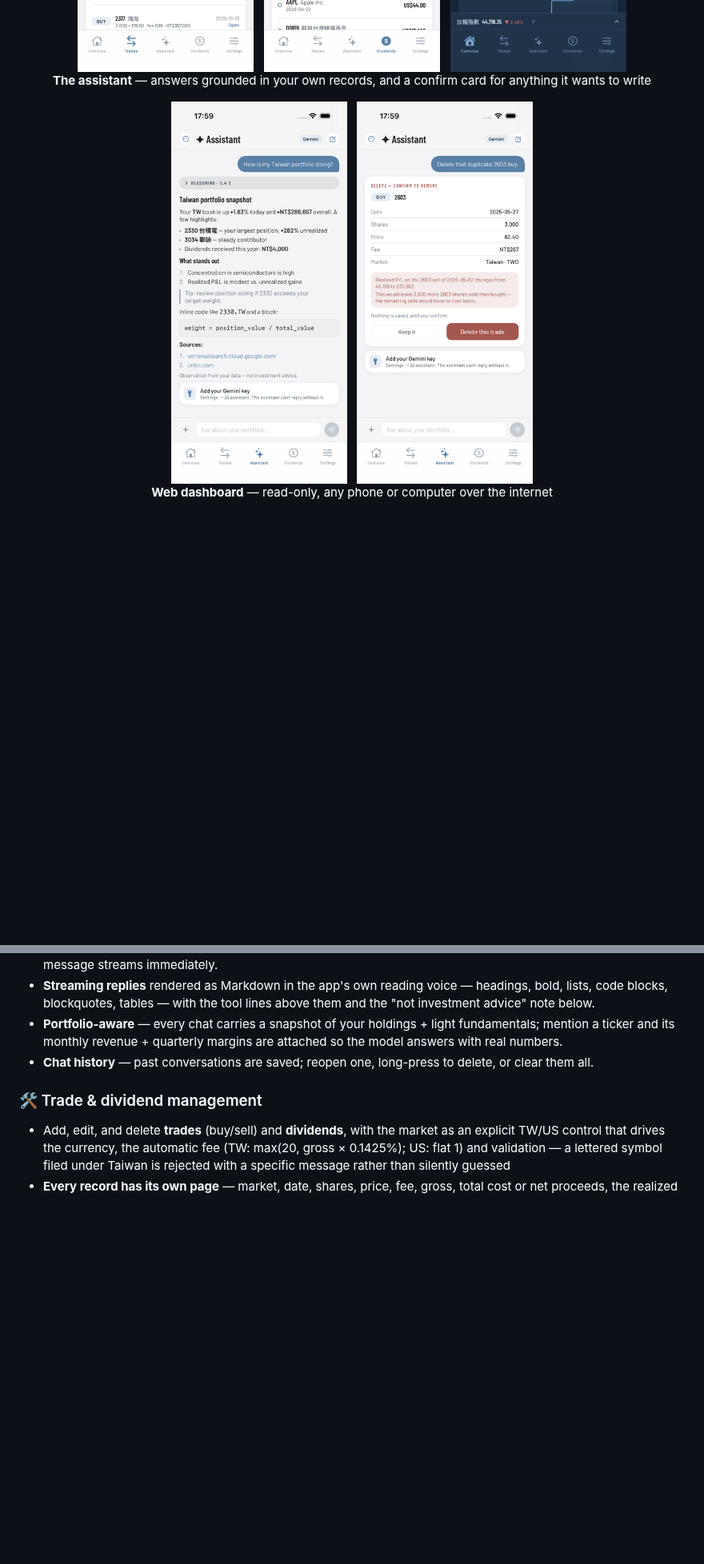
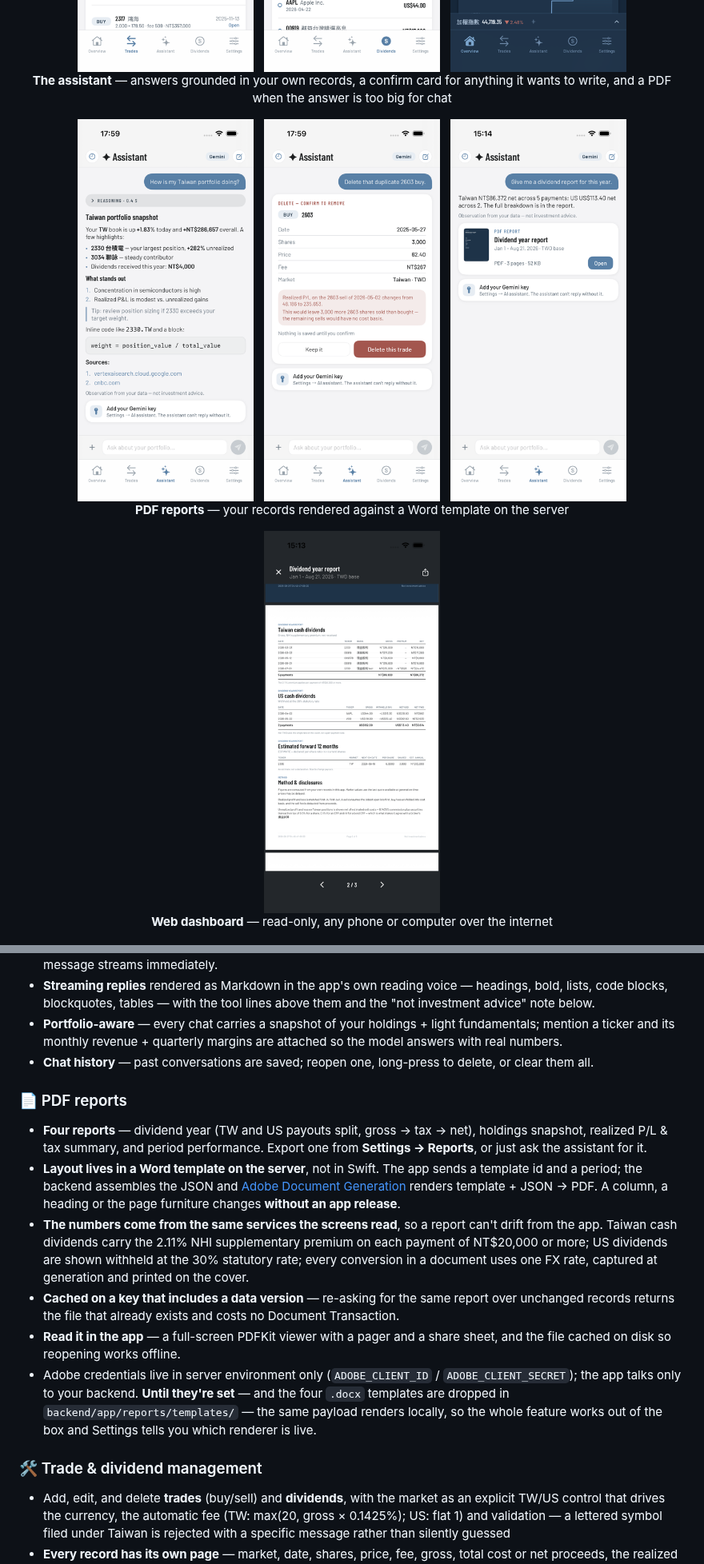
Before and after one commit to jimmy19981226/stock-tracker, a Markdown page: README.md, 2 parts joined by grey strips. Shown at 80% size. GitHub-like rendering; pictures changed too: docs/screenshots/ios-report-card.png (added), docs/screenshots/ios-report.png (added); blank space fills up the shorter version.

```diff
--- a/README.md
+++ b/README.md
@@ -24,12 +24,18 @@ A **native iOS app + responsive web dashboard + FastAPI backend** for tracking *
 &nbsp;
 <img src="docs/screenshots/ios-dark.png" width="220" alt="Dark theme" />
 
-**The assistant** — answers grounded in your own records, and a confirm card for
-anything it wants to write
+**The assistant** — answers grounded in your own records, a confirm card for
+anything it wants to write, and a PDF when the answer is too big for chat
 
 <img src="docs/screenshots/ios-assistant.png" width="220" alt="AI assistant answer" />
 &nbsp;
 <img src="docs/screenshots/ios-confirm-card.png" width="220" alt="Delete confirm card showing FIFO consequences" />
+&nbsp;
+<img src="docs/screenshots/ios-report-card.png" width="220" alt="PDF report card in chat" />
+
+**PDF reports** — your records rendered against a Word template on the server
+
+<img src="docs/screenshots/ios-report.png" width="220" alt="A rendered dividend year report" />
 
 **Web dashboard** — read-only, any phone or computer over the internet
 
@@ -106,6 +112,14 @@ Holdings/summary refresh while a portfolio is on screen — every 5 s while that
 - **Streaming replies** rendered as Markdown in the app's own reading voice — headings, bold, lists, code blocks, blockquotes, tables — with the tool lines above them and the "not investment advice" note below.
 - **Portfolio-aware** — every chat carries a snapshot of your holdings + light fundamentals; mention a ticker and its monthly revenue + quarterly margins are attached so the model answers with real numbers.
 - **Chat history** — past conversations are saved; reopen one, long-press to delete, or clear them all.
+
+### 📄 PDF reports
+- **Four reports** — dividend year (TW and US payouts split, gross → tax → net), holdings snapshot, realized P/L & tax summary, and period performance. Export one from **Settings → Reports**, or just ask the assistant for it.
+- **Layout lives in a Word template on the server**, not in Swift. The app sends a template id and a period; the backend assembles the JSON and [Adobe Document Generation](https://developer.adobe.com/document-services/apis/document-generation/) renders template + JSON → PDF. A column, a heading or the page furniture changes **without an app release**.
+- **The numbers come from the same services the screens read**, so a report can't drift from the app. Taiwan cash dividends carry the 2.11% NHI supplementary premium on each payment of NT$20,000 or more; US dividends are shown withheld at the 30% statutory rate; every conversion in a document uses one FX rate, captured at generation and printed on the cover.
+- **Cached on a key that includes a data version** — re-asking for the same report over unchanged records returns the file that already exists and costs no Document Transaction.
+- **Read it in the app** — a full-screen PDFKit viewer with a pager and a share sheet, and the file cached on disk so reopening works offline.
+- Adobe credentials live in server environment only (`ADOBE_CLIENT_ID` / `ADOBE_CLIENT_SECRET`); the app talks only to your backend. **Until they're set** — and the four `.docx` templates are dropped in `backend/app/reports/templates/` — the same payload renders locally, so the whole feature works out of the box and Settings tells you which renderer is live.
 
 ### 🛠 Trade & dividend management
 - Add, edit, and delete **trades** (buy/sell) and **dividends**, with the market as an explicit TW/US control that drives the currency, the automatic fee (TW: max(20, gross × 0.1425%); US: flat 1) and validation — a lettered symbol filed under Taiwan is rejected with a specific message rather than silently guessed
```
Also changed, not shown: other parts of README.md (+10 -4 lines).
